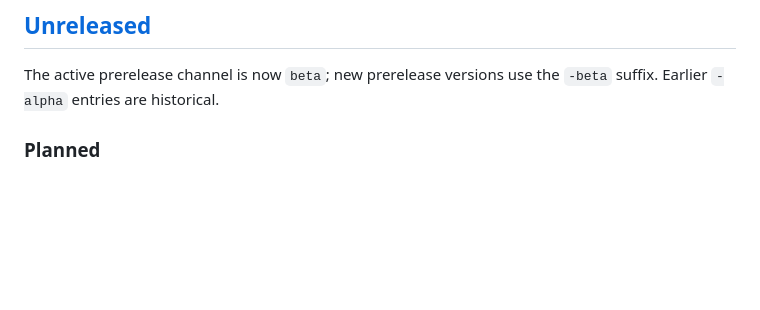
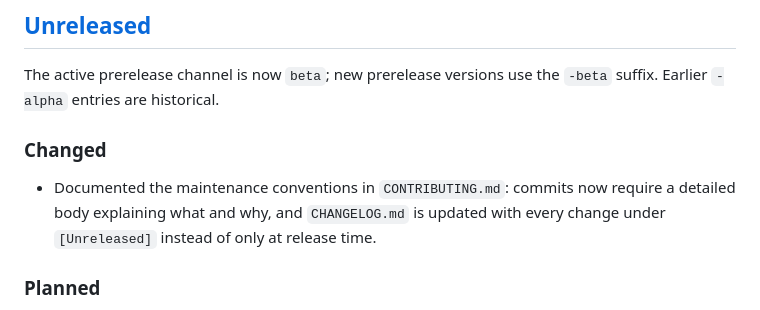
Before and after one commit to PiBOH/jarock, a Markdown page: CHANGELOG.md, the part around the change. Rendered like a GitHub page; blank space fills up the shorter version.

```diff
--- a/CHANGELOG.md
+++ b/CHANGELOG.md
@@ -8,6 +8,10 @@ and this project adheres to [Semantic Versioning](https://semver.org/spec/v2.0.0
 ## [Unreleased]
 
 The active prerelease channel is now `beta`; new prerelease versions use the `-beta` suffix. Earlier `-alpha` entries are historical.
+
+### Changed
+
+- Documented the maintenance conventions in `CONTRIBUTING.md`: commits now require a detailed body explaining what and why, and `CHANGELOG.md` is updated with every change under `[Unreleased]` instead of only at release time.
 
 ### Planned
 
```
Also changed, not shown: CONTRIBUTING.md (+14 -2 lines).
